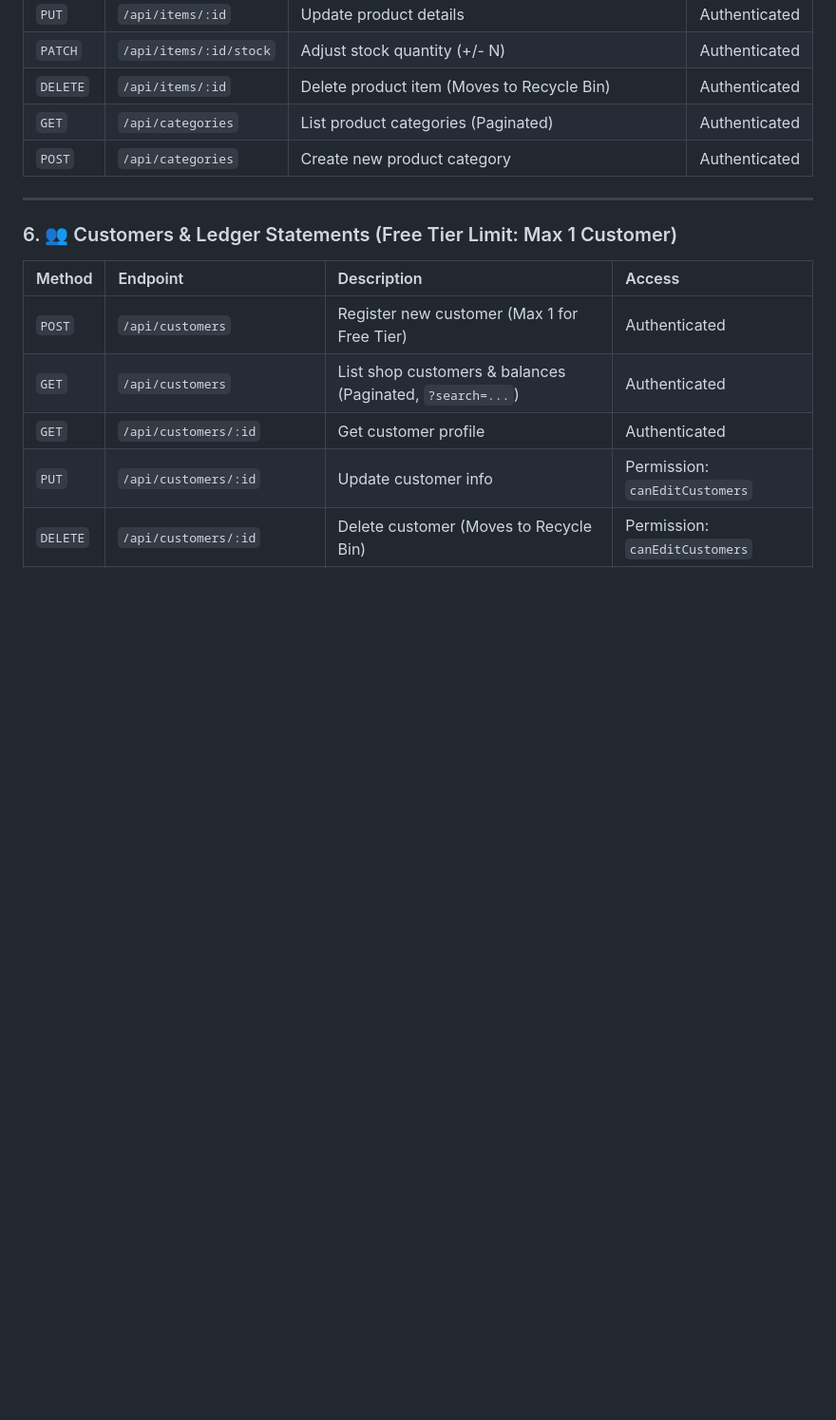
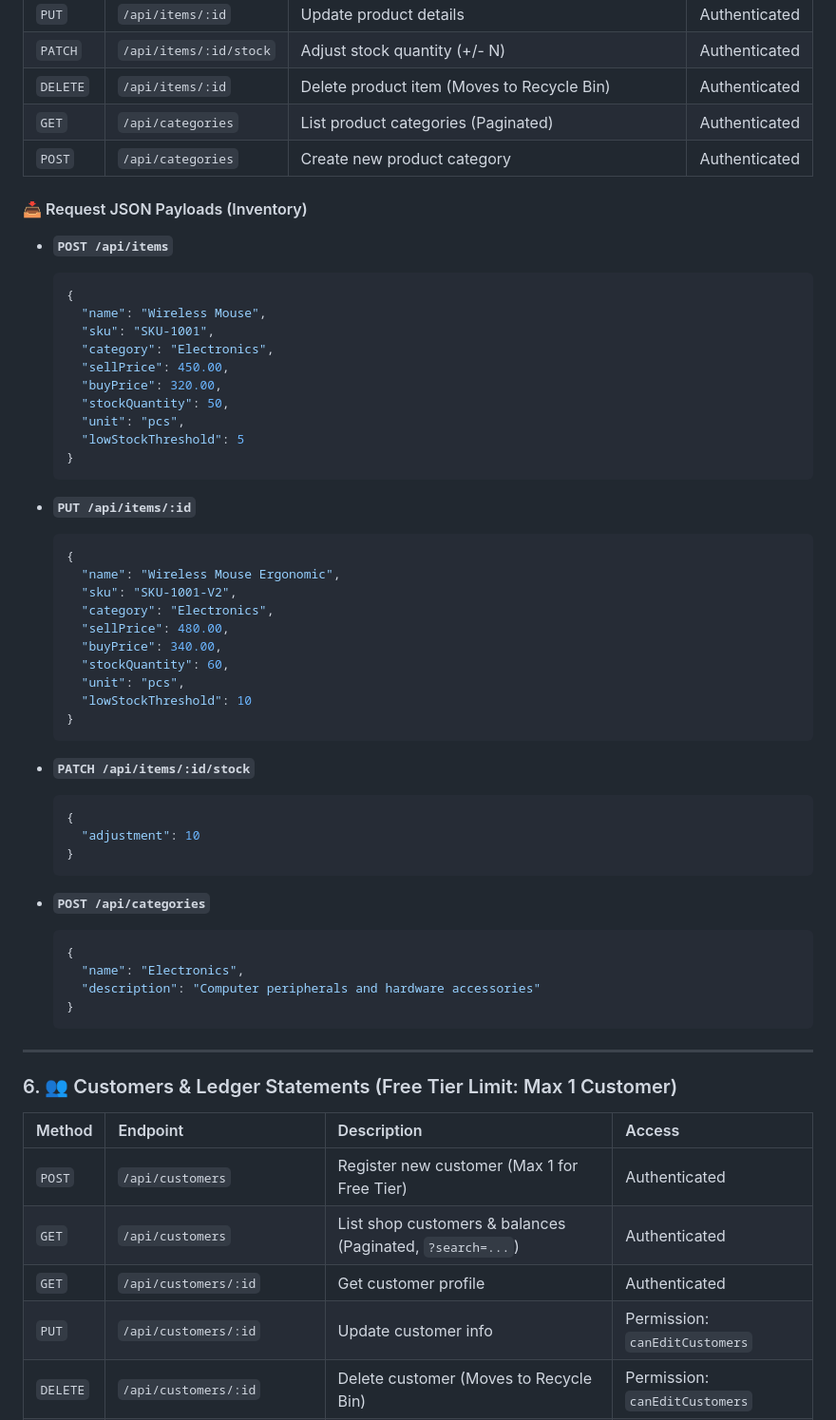
Before and after one commit to Earbaj/inventory_web_backend, a Markdown page: README.md, the part around one of its changes. Shown at 95% size. GitHub-like rendering; blank space fills up the shorter version.

````diff
--- a/README.md
+++ b/README.md
@@ -194,6 +324,51 @@ npm run start:prod
 | `GET` | `/api/categories` | List product categories (Paginated) | Authenticated |
 | `POST` | `/api/categories` | Create new product category | Authenticated |
 
+#### 📥 Request JSON Payloads (Inventory)
+
+- **`POST /api/items`**
+  ```json
+  {
+    "name": "Wireless Mouse",
+    "sku": "SKU-1001",
+    "category": "Electronics",
+    "sellPrice": 450.00,
+    "buyPrice": 320.00,
+    "stockQuantity": 50,
+    "unit": "pcs",
+    "lowStockThreshold": 5
+  }
+  ```
+
+- **`PUT /api/items/:id`**
+  ```json
+  {
+    "name": "Wireless Mouse Ergonomic",
+    "sku": "SKU-1001-V2",
+    "category": "Electronics",
+    "sellPrice": 480.00,
+    "buyPrice": 340.00,
+    "stockQuantity": 60,
+    "unit": "pcs",
+    "lowStockThreshold": 10
+  }
+  ```
+
+- **`PATCH /api/items/:id/stock`**
+  ```json
+  {
+    "adjustment": 10
+  }
+  ```
+
+- **`POST /api/categories`**
+  ```json
+  {
+    "name": "Electronics",
+    "description": "Computer peripherals and hardware accessories"
+  }
+  ```
+
 ---
 
 ### 6. 👥 Customers & Ledger Statements (Free Tier Limit: Max 1 Customer)
````
Also changed, not shown: other parts of README.md (+201 -1 lines).
